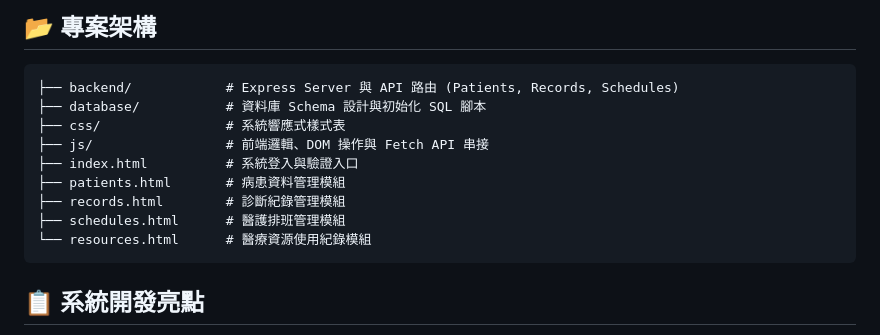
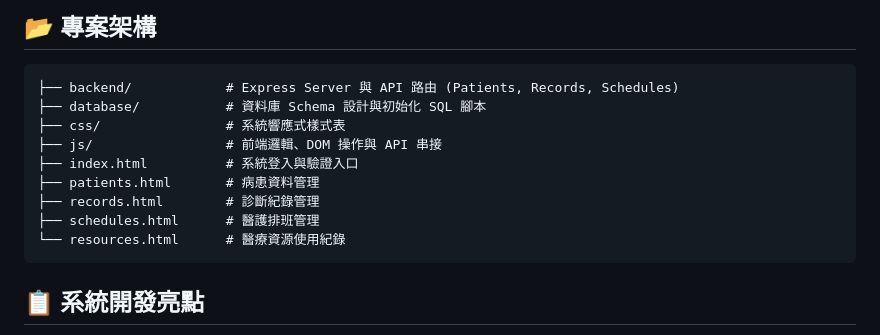
Before and after one commit to en1991-Li/Electronic-Medical-Record-System, a Markdown page: README.md, the part around the change. GitHub-like rendering.

````diff
--- a/README.md
+++ b/README.md
@@ -47,12 +47,12 @@
 ├── backend/            # Express Server 與 API 路由 (Patients, Records, Schedules)
 ├── database/           # 資料庫 Schema 設計與初始化 SQL 腳本
 ├── css/                # 系統響應式樣式表
-├── js/                 # 前端邏輯、DOM 操作與 Fetch API 串接
+├── js/                 # 前端邏輯、DOM 操作與 API 串接
 ├── index.html          # 系統登入與驗證入口
-├── patients.html       # 病患資料管理模組
-├── records.html        # 診斷紀錄管理模組
-├── schedules.html      # 醫護排班管理模組
-└── resources.html      # 醫療資源使用紀錄模組
+├── patients.html       # 病患資料管理
+├── records.html        # 診斷紀錄管理
+├── schedules.html      # 醫護排班管理
+└── resources.html      # 醫療資源使用紀錄
 ```
 ## 📋 **系統開發亮點**
 資料一致性 (Data Consistency)：在處理醫療資源消耗與病歷更新時，確保資料庫異動的原子性，避免數據遺失或錯誤。
````
